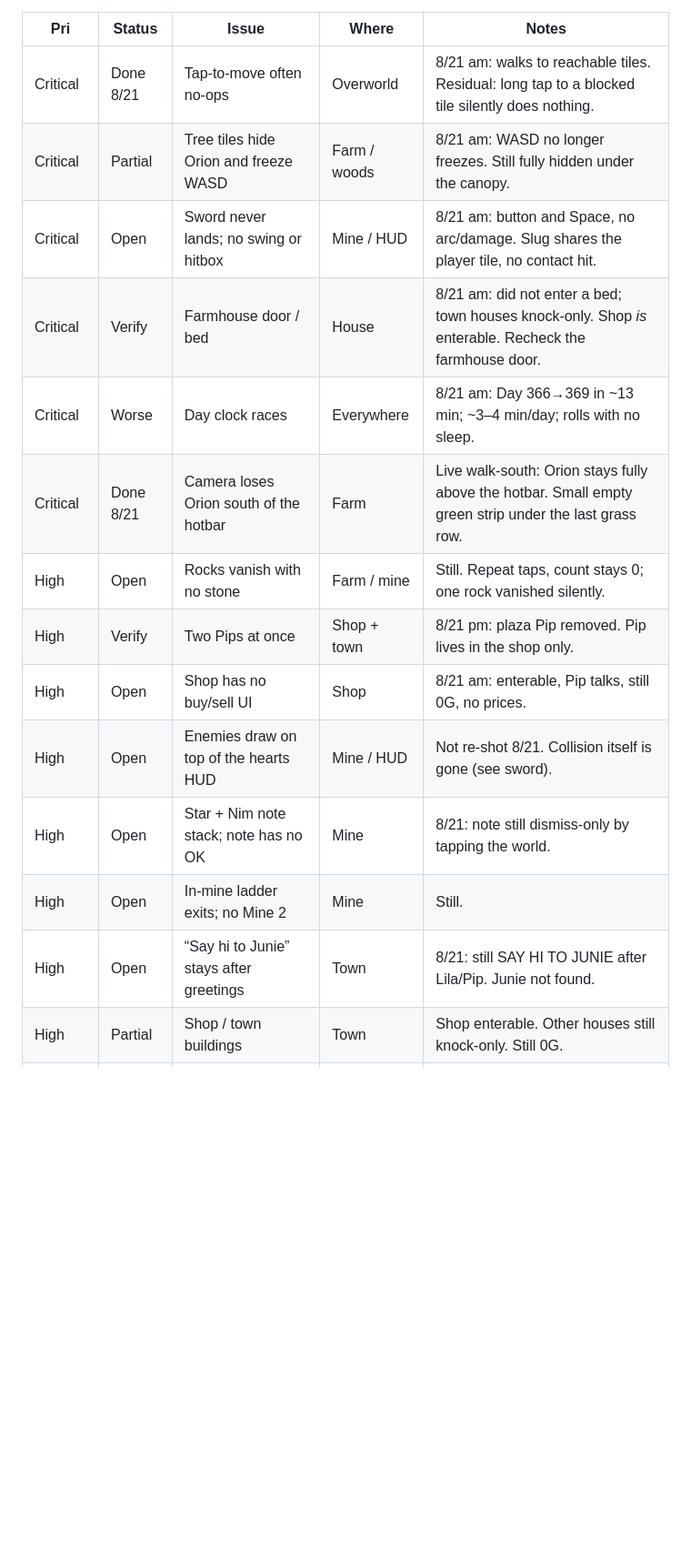
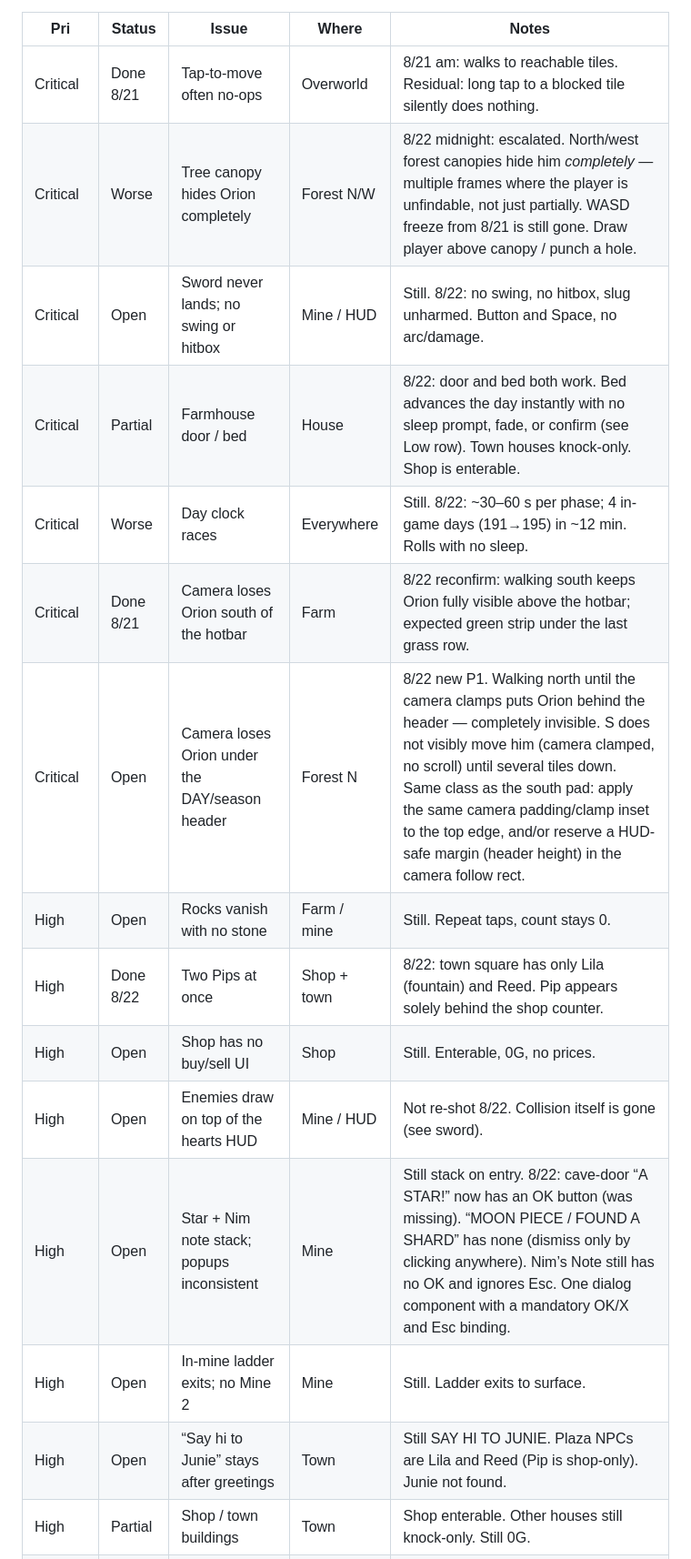
Before and after one commit to yamizzle/orion-farm, a Markdown page: BACKLOG.md, the part around one of its changes. Shown at 91% size. GitHub-like rendering; blank space fills up the shorter version.

Commit message:
Backlog: midnight 2026-08-22 playtest (north camera P1, canopy worse)

```diff
--- a/BACKLOG.md
+++ b/BACKLOG.md
@@ -9,18 +9,19 @@ Highest-leverage theme: make tap-to-move, chop/smash, and the sword *feel* like
 | Pri | Status | Issue | Where | Notes |
 | --- | --- | --- | --- | --- |
 | Critical | Done 8/21 | Tap-to-move often no-ops | Overworld | 8/21 am: walks to reachable tiles. Residual: long tap to a blocked tile silently does nothing. |
-| Critical | Partial | Tree tiles hide Orion and freeze WASD | Farm / woods | 8/21 am: WASD no longer freezes. Still fully hidden under the canopy. |
-| Critical | Open | Sword never lands; no swing or hitbox | Mine / HUD | 8/21 am: button and Space, no arc/damage. Slug shares the player tile, no contact hit. |
-| Critical | Verify | Farmhouse door / bed | House | 8/21 am: did not enter a bed; town houses knock-only. Shop *is* enterable. Recheck the farmhouse door. |
-| Critical | Worse | Day clock races | Everywhere | 8/21 am: Day 366→369 in ~13 min; ~3–4 min/day; rolls with no sleep. |
-| Critical | Done 8/21 | Camera loses Orion south of the hotbar | Farm | Live walk-south: Orion stays fully above the hotbar. Small empty green strip under the last grass row. |
-| High | Open | Rocks vanish with no stone | Farm / mine | Still. Repeat taps, count stays 0; one rock vanished silently. |
-| High | Verify | Two Pips at once | Shop + town | 8/21 pm: plaza Pip removed. Pip lives in the shop only. |
-| High | Open | Shop has no buy/sell UI | Shop | 8/21 am: enterable, Pip talks, still 0G, no prices. |
-| High | Open | Enemies draw on top of the hearts HUD | Mine / HUD | Not re-shot 8/21. Collision itself is gone (see sword). |
-| High | Open | Star + Nim note stack; note has no OK | Mine | 8/21: note still dismiss-only by tapping the world. |
-| High | Open | In-mine ladder exits; no Mine 2 | Mine | Still. |
-| High | Open | “Say hi to Junie” stays after greetings | Town | 8/21: still SAY HI TO JUNIE after Lila/Pip. Junie not found. |
+| Critical | Worse | Tree canopy hides Orion completely | Forest N/W | 8/22 midnight: escalated. North/west forest canopies hide him *completely* — multiple frames where the player is unfindable, not just partially. WASD freeze from 8/21 is still gone. Draw player above canopy / punch a hole. |
+| Critical | Open | Sword never lands; no swing or hitbox | Mine / HUD | Still. 8/22: no swing, no hitbox, slug unharmed. Button and Space, no arc/damage. |
+| Critical | Partial | Farmhouse door / bed | House | 8/22: door and bed both work. Bed advances the day instantly with no sleep prompt, fade, or confirm (see Low row). Town houses knock-only. Shop is enterable. |
+| Critical | Worse | Day clock races | Everywhere | Still. 8/22: ~30–60 s per phase; 4 in-game days (191→195) in ~12 min. Rolls with no sleep. |
+| Critical | Done 8/21 | Camera loses Orion south of the hotbar | Farm | 8/22 reconfirm: walking south keeps Orion fully visible above the hotbar; expected green strip under the last grass row. |
+| Critical | Open | Camera loses Orion under the DAY/season header | Forest N | 8/22 new P1. Walking north until the camera clamps puts Orion behind the header — completely invisible. S does not visibly move him (camera clamped, no scroll) until several tiles down. Same class as the south pad: apply the same camera padding/clamp inset to the top edge, and/or reserve a HUD-safe margin (header height) in the camera follow rect. |
+| High | Open | Rocks vanish with no stone | Farm / mine | Still. Repeat taps, count stays 0. |
+| High | Done 8/22 | Two Pips at once | Shop + town | 8/22: town square has only Lila (fountain) and Reed. Pip appears solely behind the shop counter. |
+| High | Open | Shop has no buy/sell UI | Shop | Still. Enterable, 0G, no prices. |
+| High | Open | Enemies draw on top of the hearts HUD | Mine / HUD | Not re-shot 8/22. Collision itself is gone (see sword). |
+| High | Open | Star + Nim note stack; popups inconsistent | Mine | Still stack on entry. 8/22: cave-door “A STAR!” now has an OK button (was missing). “MOON PIECE / FOUND A SHARD” has none (dismiss only by clicking anywhere). Nim’s Note still has no OK and ignores Esc. One dialog component with a mandatory OK/X and Esc binding. |
+| High | Open | In-mine ladder exits; no Mine 2 | Mine | Still. Ladder exits to surface. |
+| High | Open | “Say hi to Junie” stays after greetings | Town | Still SAY HI TO JUNIE. Plaza NPCs are Lila and Reed (Pip is shop-only). Junie not found. |
 | High | Partial | Shop / town buildings | Town | Shop enterable. Other houses still knock-only. Still 0G. |
 | High | Done 8/21 | Mine regenerates on every re-entry | Mine | 8/21: same rocks/sign/ladder on re-enter. Enemies still wander, not chase. |
 | High | Open | START OVER sits in the Jobs book | Jobs | Still the primary button. No Esc/X. |
```
Also changed, not shown: other parts of BACKLOG.md (+12 -9 lines).
